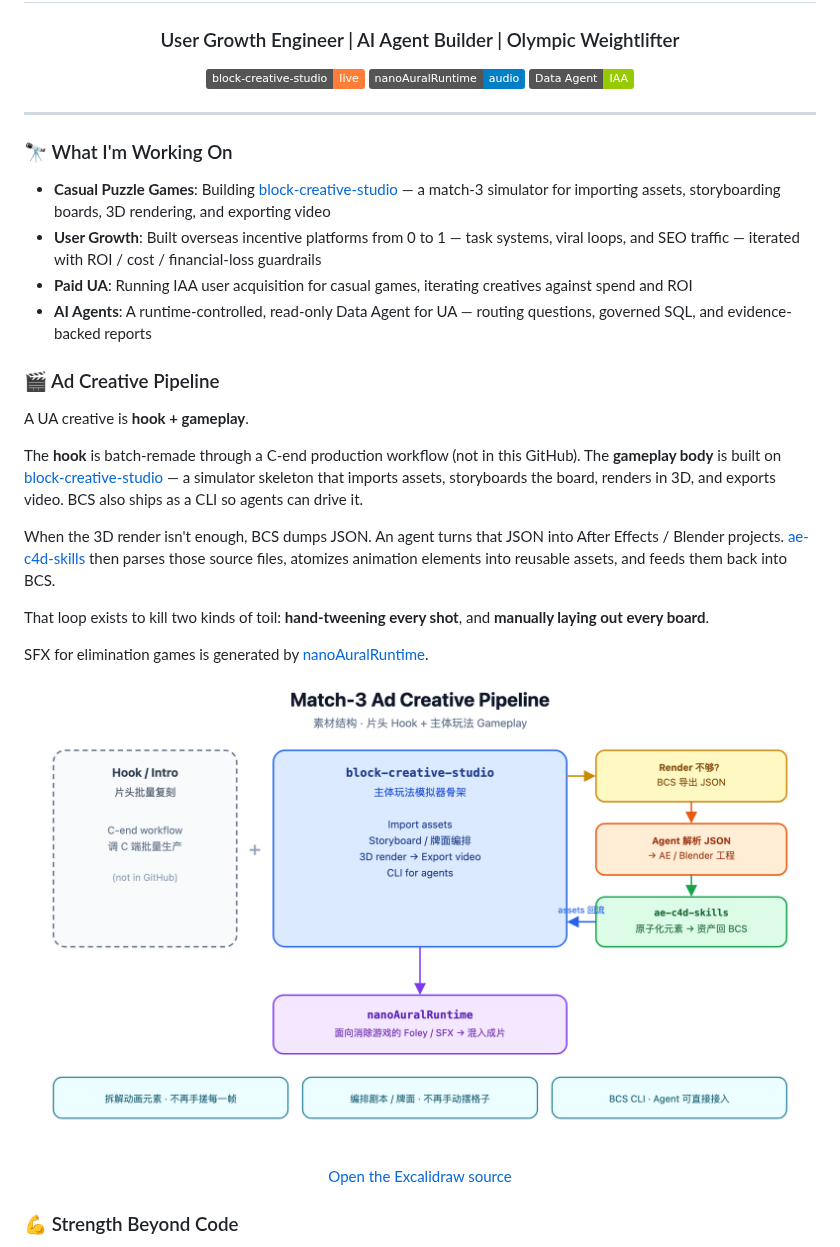
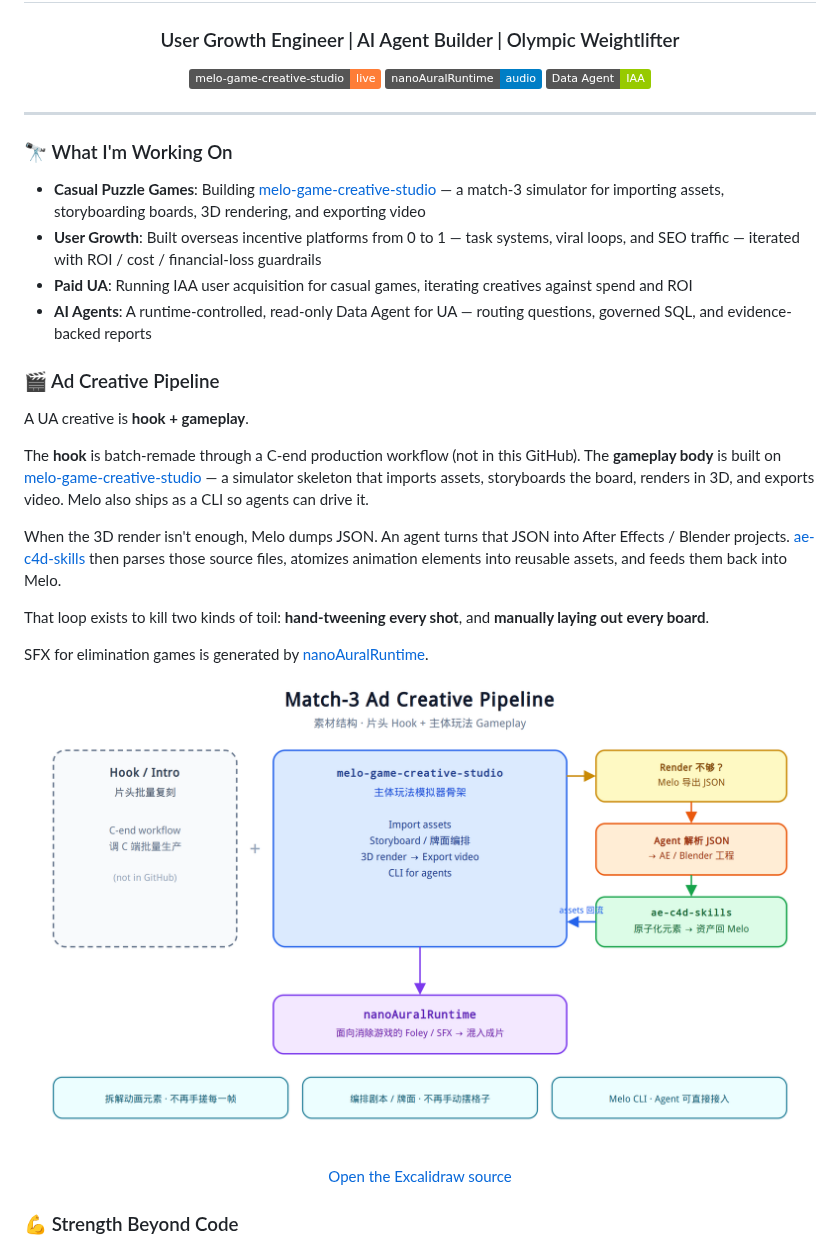
Before and after one commit to dongyuan21/dongyuan21, a Markdown page: README.md, the part around one of its changes. Drawn GitHub-style; pictures changed too: creative-pipeline.png; badges without logos.

```diff
--- a/README.md
+++ b/README.md
@@ -7,8 +7,8 @@
 <h3 align="center">User Growth Engineer | AI Agent Builder | Olympic Weightlifter</h3>
 
 <p align="center">
-  <a href="https://dongyuan21.github.io/block-creative-studio/" target="_blank">
-    <img src="https://img.shields.io/badge/block--creative--studio-live-orange?logo=githubpages&logoColor=white" alt="block-creative-studio">
+  <a href="https://dongyuan21.github.io/melo-game-creative-studio/" target="_blank">
+    <img src="https://img.shields.io/badge/melo--game--creative--studio-live-orange?logo=githubpages&logoColor=white" alt="melo-game-creative-studio">
   </a>
   <a href="https://github.com/dongyuan21/nanoAuralRuntime" target="_blank">
     <img src="https://img.shields.io/badge/nanoAuralRuntime-audio-blue?logo=audiomack&logoColor=white" alt="nanoAuralRuntime">
@@ -21,7 +21,7 @@
 ---
 
 ### 🔭 What I'm Working On
-- **Casual Puzzle Games**: Building [block-creative-studio](https://dongyuan21.github.io/block-creative-studio/) — a match-3 simulator for importing assets, storyboarding boards, 3D rendering, and exporting video
+- **Casual Puzzle Games**: Building [melo-game-creative-studio](https://dongyuan21.github.io/melo-game-creative-studio/) — a match-3 simulator for importing assets, storyboarding boards, 3D rendering, and exporting video
 - **User Growth**: Built overseas incentive platforms from 0 to 1 — task systems, viral loops, and SEO traffic — iterated with ROI / cost / financial-loss guardrails
 - **Paid UA**: Running IAA user acquisition for casual games, iterating creatives against spend and ROI
 - **AI Agents**: A runtime-controlled, read-only Data Agent for UA — routing questions, governed SQL, and evidence-backed reports
@@ -30,9 +30,9 @@
 
 A UA creative is **hook + gameplay**.
 
-The **hook** is batch-remade through a C-end production workflow (not in this GitHub). The **gameplay body** is built on [block-creative-studio](https://dongyuan21.github.io/block-creative-studio/) — a simulator skeleton that imports assets, storyboards the board, renders in 3D, and exports video. BCS also ships as a CLI so agents can drive it.
+The **hook** is batch-remade through a C-end production workflow (not in this GitHub). The **gameplay body** is built on [melo-game-creative-studio](https://dongyuan21.github.io/melo-game-creative-studio/) — a simulator skeleton that imports assets, storyboards the board, renders in 3D, and exports video. Melo also ships as a CLI so agents can drive it.
 
-When the 3D render isn't enough, BCS dumps JSON. An agent turns that JSON into After Effects / Blender projects. [ae-c4d-skills](https://github.com/dongyuan21/ae-c4d-skills) then parses those source files, atomizes animation elements into reusable assets, and feeds them back into BCS.
+When the 3D render isn't enough, Melo dumps JSON. An agent turns that JSON into After Effects / Blender projects. [ae-c4d-skills](https://github.com/dongyuan21/ae-c4d-skills) then parses those source files, atomizes animation elements into reusable assets, and feeds them back into Melo.
 
 That loop exists to kill two kinds of toil: **hand-tweening every shot**, and **manually laying out every board**.
 
```
Also changed, not shown: other parts of README.md (+1 -1 lines), 3 other files.
